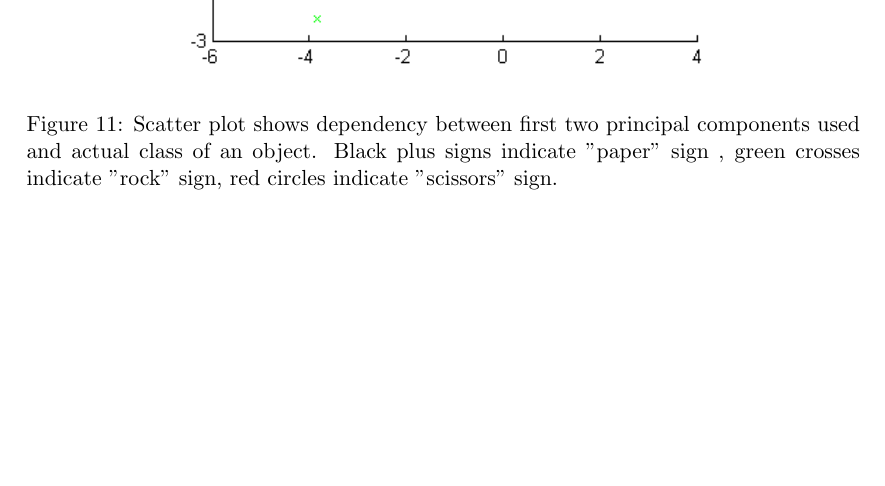
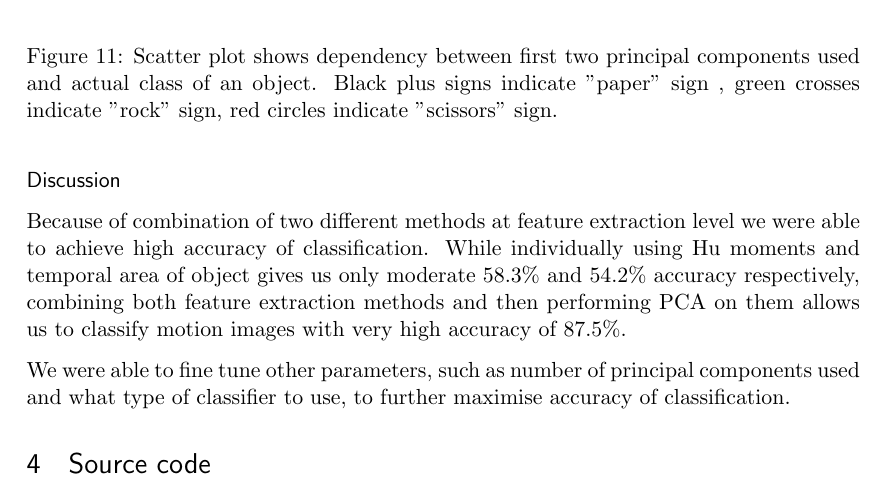
Before and after one commit to btabibian/AV_2, a LaTeX document (writeup/report.tex, which reads writeup/results.tex): part of page 11 of 11, cut so that both start at the same text, the shorter picture padded with empty space. Compiled offline with pdfLaTeX.

Commit message:
Short discussion

```diff
--- a/writeup/results.tex
+++ b/writeup/results.tex
@@ -56,3 +56,10 @@ Multi-class SVM & 91.8\% & 87.5\% \\
 \caption{Cross validation results when using different classifiers with optimal set of features and optimal number of principal components.}
 \label{tab:classify}
 \end{table}
+
+
+\subsubsection*{Discussion}
+
+Because of combination of two different methods at feature extraction level we were able to achieve high accuracy of classification. While individually using Hu moments and temporal area of object gives us only moderate 58.3\% and 54.2\% accuracy respectively, combining both feature extraction methods and then performing PCA on them allows us to classify motion images with very high accuracy of 87.5\%.
+
+We were able to fine tune other parameters, such as number of principal components used and what type of classifier to use, to further maximise accuracy of classification.
```
